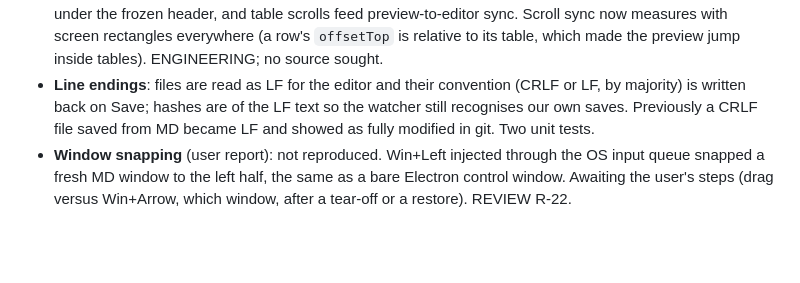
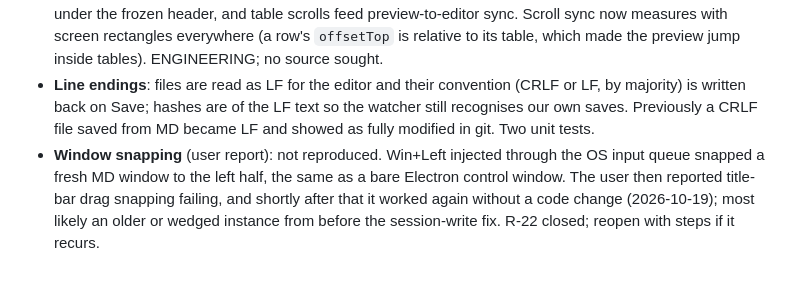
Before and after one commit to GianniGuava/md-editor, a Markdown page: PLAN.md, the part around the change. Drawn GitHub-style; blank space fills up the shorter version.

Commit message:
PLAN: close the window-snapping item after it resolved on relaunch
Co-Authored-By: Claude Opus 5.5 <noreply@anthropic.com>

```diff
--- a/PLAN.md
+++ b/PLAN.md
@@ -562,4 +562,4 @@ User request: mirror the cursor by character, not only by block. Approach: CodeM
 - **Invisible selection** (user report): the active-line background was opaque and the selection layer is drawn behind line content, so any selection within the current line was hidden; the selection-match marks added with find also painted an opaque background over the selected text itself (`cm-selectionMatch-main`). Active line, search matches and selection matches are now translucent (`color-mix` of tokens with transparent) and the main match is transparent. Verified by screenshot.
 - **Freeze table headers** (user request): View › Freeze table headers and a toolbar toggle (default on, stored per window in the session as optional `freezeHeaders`). A table taller than the pane becomes its own viewport sized to the pane, with a sticky header row; borders switch to `separate` so the header keeps its lines when it sticks. Scroll sync, the cursor-block highlight and keep-in-view are table-aware: rows are shown under the frozen header, and table scrolls feed preview-to-editor sync. Scroll sync now measures with screen rectangles everywhere (a row's `offsetTop` is relative to its table, which made the preview jump inside tables). ENGINEERING; no source sought.
 - **Line endings**: files are read as LF for the editor and their convention (CRLF or LF, by majority) is written back on Save; hashes are of the LF text so the watcher still recognises our own saves. Previously a CRLF file saved from MD became LF and showed as fully modified in git. Two unit tests.
-- **Window snapping** (user report): not reproduced. Win+Left injected through the OS input queue snapped a fresh MD window to the left half, the same as a bare Electron control window. Awaiting the user's steps (drag versus Win+Arrow, which window, after a tear-off or a restore). REVIEW R-22.
+- **Window snapping** (user report): not reproduced. Win+Left injected through the OS input queue snapped a fresh MD window to the left half, the same as a bare Electron control window. The user then reported title-bar drag snapping failing, and shortly after that it worked again without a code change (2026-10-19); most likely an older or wedged instance from before the session-write fix. R-22 closed; reopen with steps if it recurs.
```
